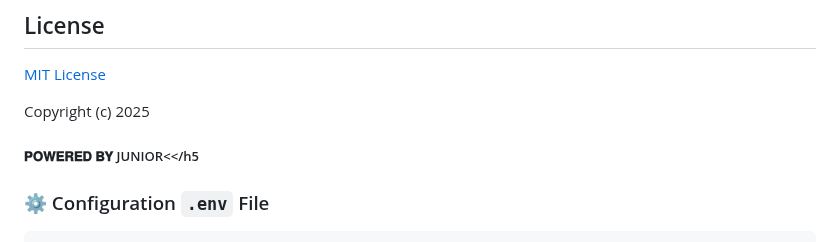
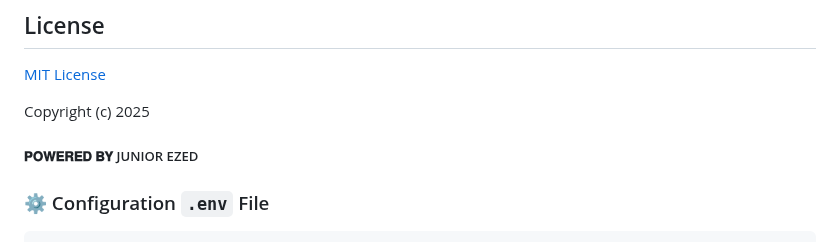
Before and after one commit to Nyanuga/Prince-junior-v2, a Markdown page: README.md, the part around the change. GitHub-like rendering.

```diff
--- a/README.md
+++ b/README.md
@@ -77,7 +77,7 @@
 
 [MIT License](https://github.com/Nyanuga/PRINCE-JUNIOR-V2/blob/main/LICENSE)
 
-Copyright (c) 2025 <h5>𝐏𝐎𝐖𝐄𝐑𝐄𝐃 𝐁𝐘 JUNIOR<</h5
+Copyright (c) 2025 <h5>𝐏𝐎𝐖𝐄𝐑𝐄𝐃 𝐁𝐘 JUNIOR EZED</h5>
 
 
 
```
